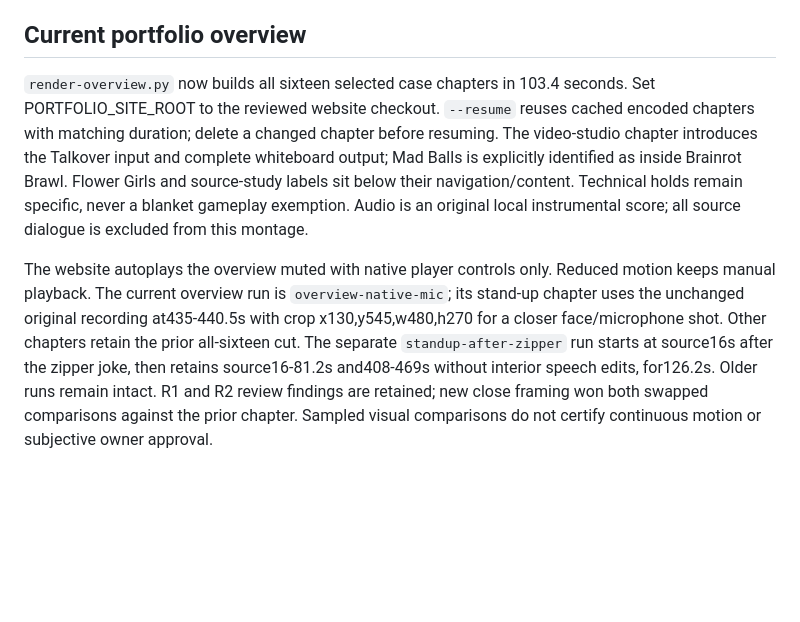
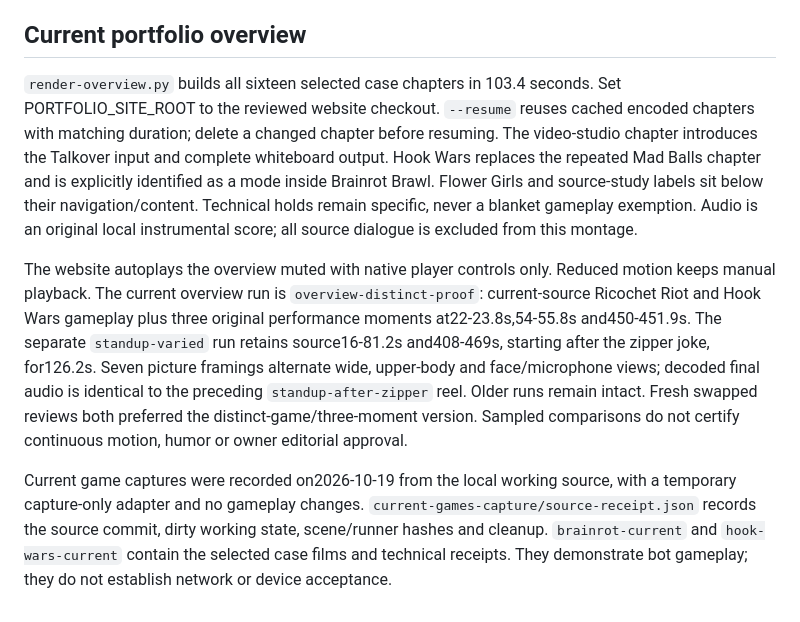
Before and after one commit to VyasSathya/video-studio, a Markdown page: projects/portfolio-landscape/README.md, the part around the change. Rendered like a GitHub page; blank space fills up the shorter version.

Commit message:
Document current-source portfolio capture and selected cuts

```diff
--- a/projects/portfolio-landscape/README.md
+++ b/projects/portfolio-landscape/README.md
@@ -46,6 +46,8 @@ Blind contact-sheet reviews establish sampled composition, not audio, continuous
 
 ## Current portfolio overview
 
-`render-overview.py` now builds all sixteen selected case chapters in 103.4 seconds. Set PORTFOLIO_SITE_ROOT to the reviewed website checkout. `--resume` reuses cached encoded chapters with matching duration; delete a changed chapter before resuming. The video-studio chapter introduces the Talkover input and complete whiteboard output; Mad Balls is explicitly identified as inside Brainrot Brawl. Flower Girls and source-study labels sit below their navigation/content. Technical holds remain specific, never a blanket gameplay exemption. Audio is an original local instrumental score; all source dialogue is excluded from this montage.
+`render-overview.py` builds all sixteen selected case chapters in 103.4 seconds. Set PORTFOLIO_SITE_ROOT to the reviewed website checkout. `--resume` reuses cached encoded chapters with matching duration; delete a changed chapter before resuming. The video-studio chapter introduces the Talkover input and complete whiteboard output. Hook Wars replaces the repeated Mad Balls chapter and is explicitly identified as a mode inside Brainrot Brawl. Flower Girls and source-study labels sit below their navigation/content. Technical holds remain specific, never a blanket gameplay exemption. Audio is an original local instrumental score; all source dialogue is excluded from this montage.
 
-The website autoplays the overview muted with native player controls only. Reduced motion keeps manual playback. The current overview run is `overview-native-mic`; its stand-up chapter uses the unchanged original recording at435-440.5s with crop x130,y545,w480,h270 for a closer face/microphone shot. Other chapters retain the prior all-sixteen cut. The separate `standup-after-zipper` run starts at source16s after the zipper joke, then retains source16-81.2s and408-469s without interior speech edits, for126.2s. Older runs remain intact. R1 and R2 review findings are retained; new close framing won both swapped comparisons against the prior chapter. Sampled visual comparisons do not certify continuous motion or subjective owner approval.
+The website autoplays the overview muted with native player controls only. Reduced motion keeps manual playback. The current overview run is `overview-distinct-proof`: current-source Ricochet Riot and Hook Wars gameplay plus three original performance moments at22-23.8s,54-55.8s and450-451.9s. The separate `standup-varied` run retains source16-81.2s and408-469s, starting after the zipper joke, for126.2s. Seven picture framings alternate wide, upper-body and face/microphone views; decoded final audio is identical to the preceding `standup-after-zipper` reel. Older runs remain intact. Fresh swapped reviews both preferred the distinct-game/three-moment version. Sampled comparisons do not certify continuous motion, humor or owner editorial approval.
+
+Current game captures were recorded on2026-10-19 from the local working source, with a temporary capture-only adapter and no gameplay changes. `current-games-capture/source-receipt.json` records the source commit, dirty working state, scene/runner hashes and cleanup. `brainrot-current` and `hook-wars-current` contain the selected case films and technical receipts. They demonstrate bot gameplay; they do not establish network or device acceptance.
```
